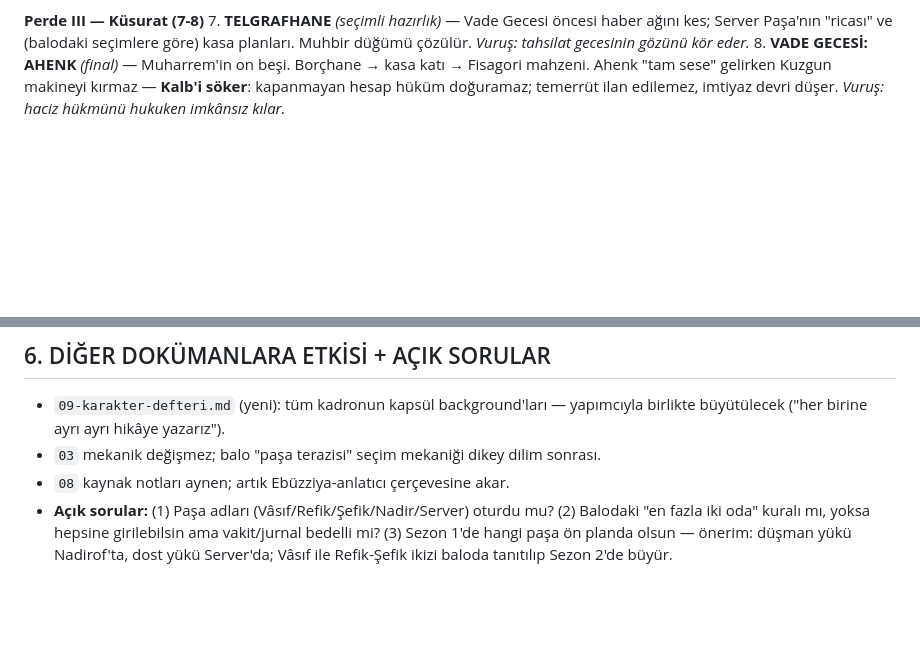
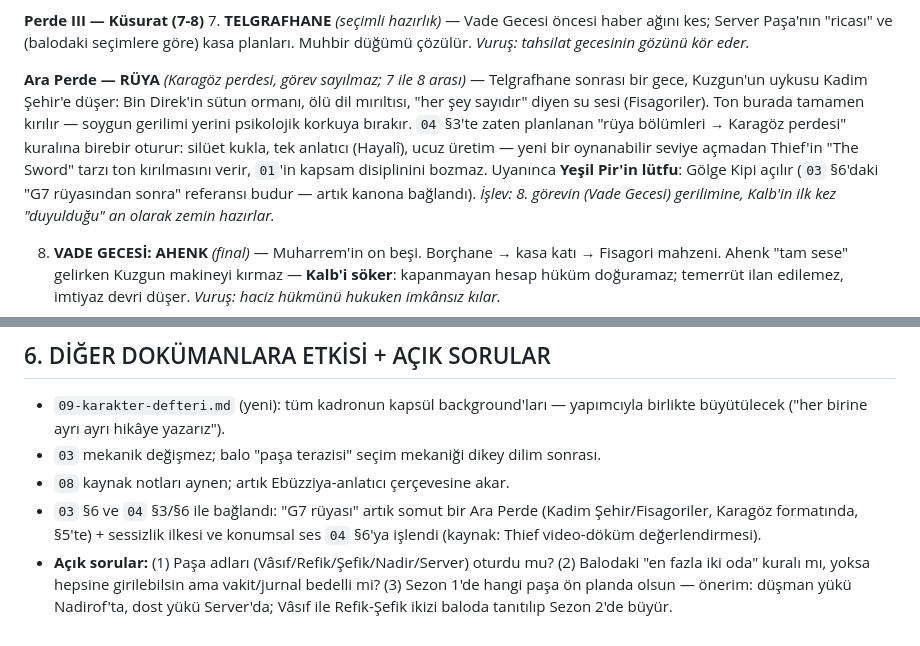
Before and after one commit to Dekadan/Thieflike, a Markdown page: docs/07-evren-kitabi.md, 2 parts joined by grey strips. GitHub-like rendering; blank space fills up the shorter version.

```diff
--- a/docs/07-evren-kitabi.md
+++ b/docs/07-evren-kitabi.md
@@ -207,6 +207,18 @@ bilgi halkaları, sahte-bilgi tuzakları; iz artık sefaretlerden birine de çı
 7. **TELGRAFHANE** *(seçimli hazırlık)* — Vade Gecesi öncesi haber ağını kes;
    Server Paşa'nın "ricası" ve (balodaki seçimlere göre) kasa planları.
    Muhbir düğümü çözülür. *Vuruş: tahsilat gecesinin gözünü kör eder.*
+
+**Ara Perde — RÜYA** *(Karagöz perdesi, görev sayılmaz; 7 ile 8 arası)* — Telgrafhane
+sonrası bir gece, Kuzgun'un uykusu Kadim Şehir'e düşer: Bin Direk'in sütun ormanı,
+ölü dil mırıltısı, "her şey sayıdır" diyen su sesi (Fisagoriler). Ton burada
+tamamen kırılır — soygun gerilimi yerini psikolojik korkuya bırakır. `04` §3'te
+zaten planlanan "rüya bölümleri → Karagöz perdesi" kuralına birebir oturur: silüet
+kukla, tek anlatıcı (Hayalî), ucuz üretim — yeni bir oynanabilir seviye açmadan
+Thief'in "The Sword" tarzı ton kırılmasını verir, `01`'in kapsam disiplinini bozmaz.
+Uyanınca **Yeşil Pir'in lütfu**: Gölge Kipi açılır (`03` §6'daki "G7 rüyasından
+sonra" referansı budur — artık kanona bağlandı). *İşlev: 8. görevin (Vade Gecesi)
+gerilimine, Kalb'in ilk kez "duyulduğu" an olarak zemin hazırlar.*
+
 8. **VADE GECESİ: AHENK** *(final)* — Muharrem'in on beşi. Borçhane →
    kasa katı → Fisagori mahzeni. Ahenk "tam sese" gelirken Kuzgun makineyi
    kırmaz — **Kalb'i söker**: kapanmayan hesap hüküm doğuramaz; temerrüt ilan
@@ -225,6 +237,9 @@ bilgi halkaları, sahte-bilgi tuzakları; iz artık sefaretlerden birine de çı
   yapımcıyla birlikte büyütülecek ("her birine ayrı ayrı hikâye yazarız").
 - `03` mekanik değişmez; balo "paşa terazisi" seçim mekaniği dikey dilim sonrası.
 - `08` kaynak notları aynen; artık Ebüzziya-anlatıcı çerçevesine akar.
+- `03` §6 ve `04` §3/§6 ile bağlandı: "G7 rüyası" artık somut bir Ara Perde
+  (Kadim Şehir/Fisagoriler, Karagöz formatında, §5'te) + sessizlik ilkesi ve
+  konumsal ses `04` §6'ya işlendi (kaynak: Thief video-döküm değerlendirmesi).
 - **Açık sorular:** (1) Paşa adları (Vâsıf/Refik/Şefik/Nadir/Server) oturdu mu?
   (2) Balodaki "en fazla iki oda" kuralı mı, yoksa hepsine girilebilsin ama
   vakit/jurnal bedelli mi? (3) Sezon 1'de hangi paşa ön planda olsun —
```
Also changed, not shown: docs/03-oyun-tasarimi-mekanikler.md (+8 -1 lines), docs/04-sanat-ve-ses-yonetimi.md (+12 -0 lines).
